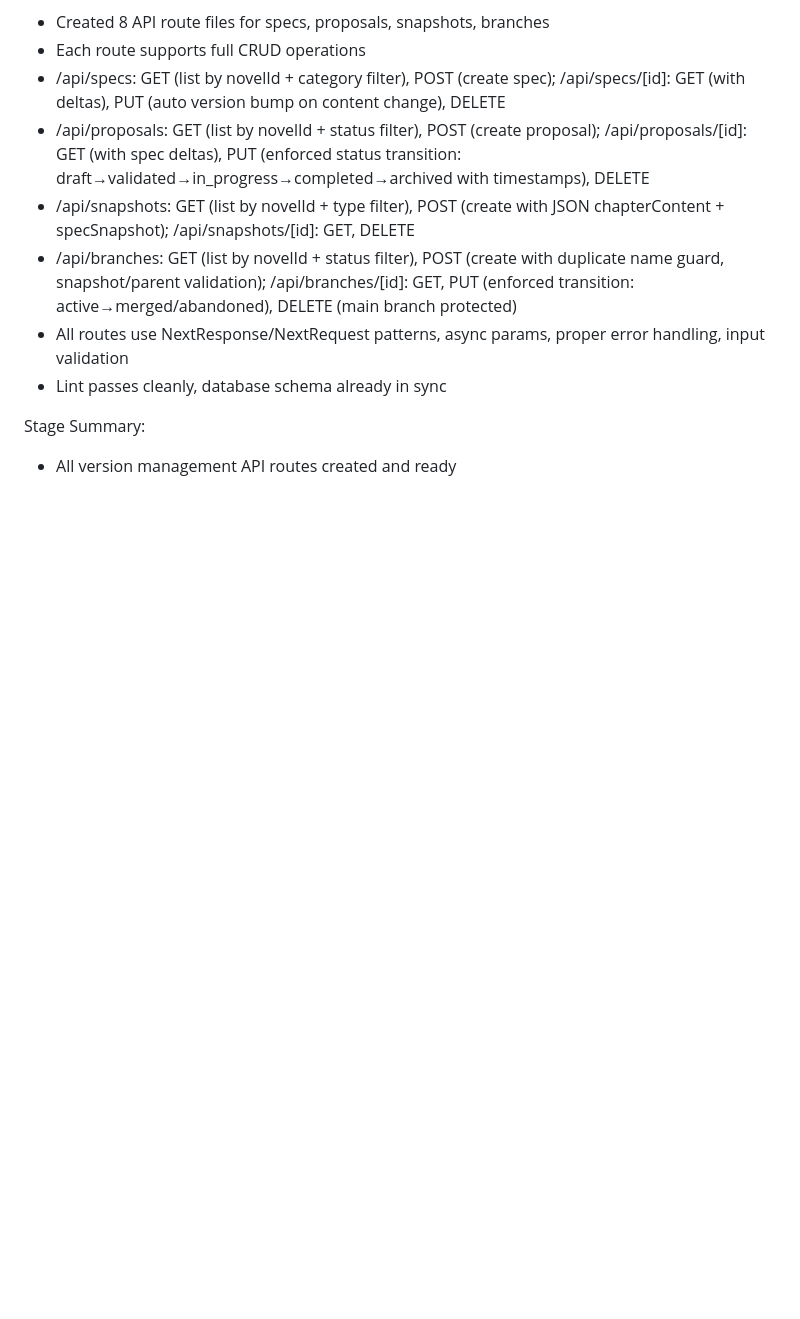
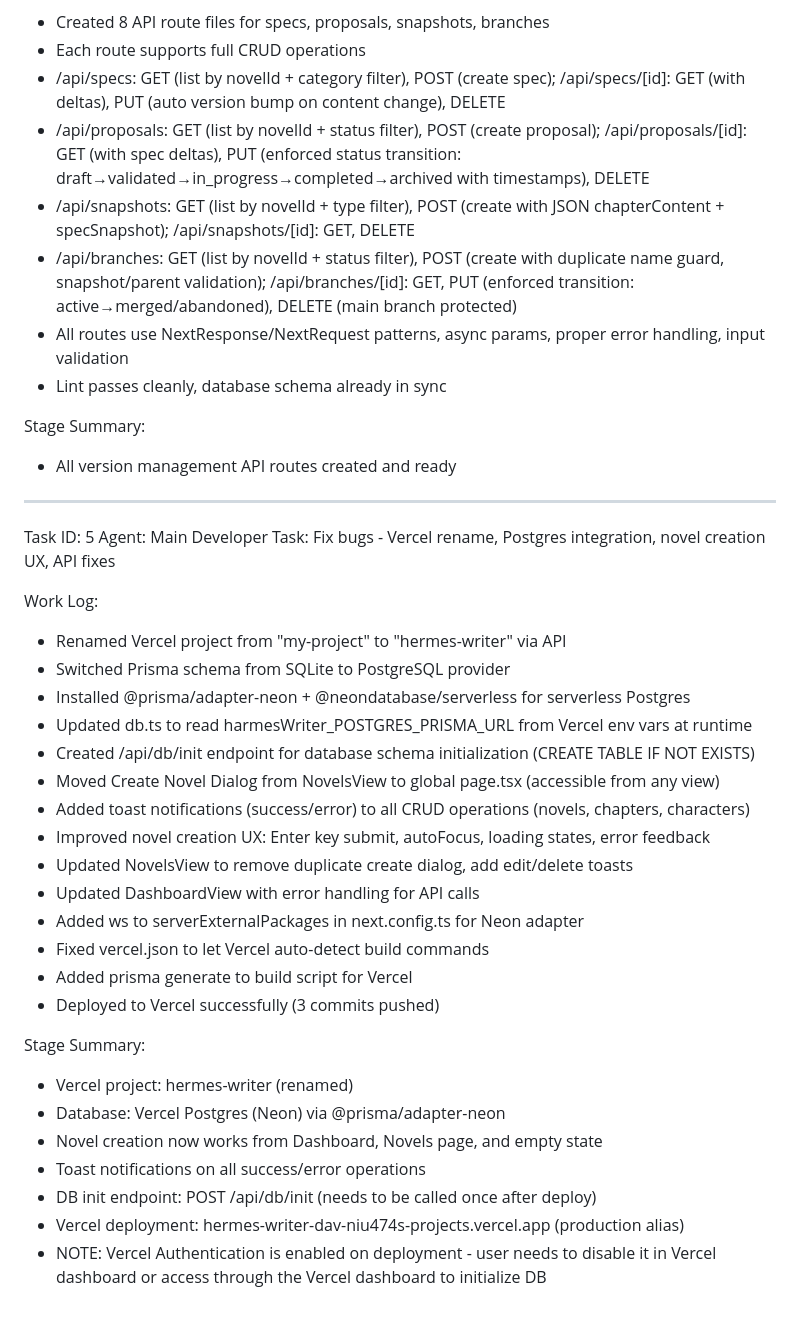
Before and after one commit to dav-niu474/Hermes-Writer, a Markdown page: worklog.md, the part around the change. Drawn GitHub-style; blank space fills up the shorter version.

Commit message:
424c9ca4-2794-4fef-83e7-c0a334248850

```diff
--- a/worklog.md
+++ b/worklog.md
@@ -76,3 +76,33 @@ Work Log:
 
 Stage Summary:
 - All version management API routes created and ready
+
+---
+Task ID: 5
+Agent: Main Developer
+Task: Fix bugs - Vercel rename, Postgres integration, novel creation UX, API fixes
+
+Work Log:
+- Renamed Vercel project from "my-project" to "hermes-writer" via API
+- Switched Prisma schema from SQLite to PostgreSQL provider
+- Installed @prisma/adapter-neon + @neondatabase/serverless for serverless Postgres
+- Updated db.ts to read harmesWriter_POSTGRES_PRISMA_URL from Vercel env vars at runtime
+- Created /api/db/init endpoint for database schema initialization (CREATE TABLE IF NOT EXISTS)
+- Moved Create Novel Dialog from NovelsView to global page.tsx (accessible from any view)
+- Added toast notifications (success/error) to all CRUD operations (novels, chapters, characters)
+- Improved novel creation UX: Enter key submit, autoFocus, loading states, error feedback
+- Updated NovelsView to remove duplicate create dialog, add edit/delete toasts
+- Updated DashboardView with error handling for API calls
+- Added ws to serverExternalPackages in next.config.ts for Neon adapter
+- Fixed vercel.json to let Vercel auto-detect build commands
+- Added prisma generate to build script for Vercel
+- Deployed to Vercel successfully (3 commits pushed)
+
+Stage Summary:
+- Vercel project: hermes-writer (renamed)
+- Database: Vercel Postgres (Neon) via @prisma/adapter-neon
+- Novel creation now works from Dashboard, Novels page, and empty state
+- Toast notifications on all success/error operations
+- DB init endpoint: POST /api/db/init (needs to be called once after deploy)
+- Vercel deployment: hermes-writer-dav-niu474s-projects.vercel.app (production alias)
+- NOTE: Vercel Authentication is enabled on deployment - user needs to disable it in Vercel dashboard or access through the Vercel dashboard to initialize DB
```
